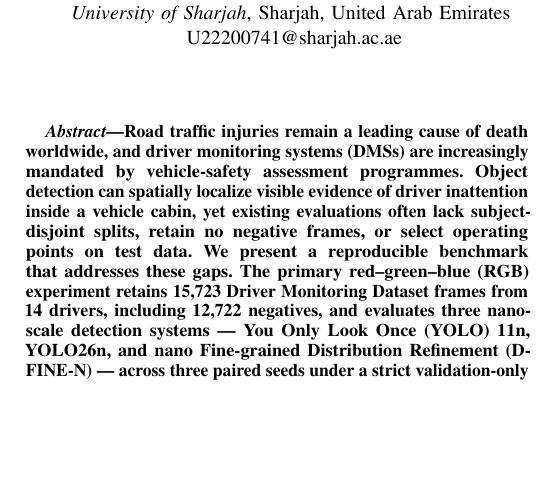
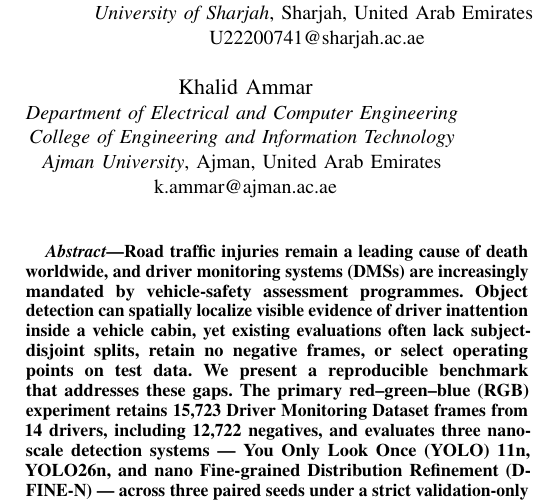
Before and after one commit to IamOumarIbrahim/lightweight-driver-behavior-detection, a LaTeX paper (docs/manuscript/main.tex): part of one column of page 1 of 8, cut so that both start at the same text, the shorter picture padded with empty space. Compiled offline with pdfLaTeX; a missing font is replaced by an installed copy or a similar font; a LaTeX package or settings file that is missing is left out.

Commit message:
Add Khalid Ammar as third author

```diff
--- a/docs/manuscript/main.tex
+++ b/docs/manuscript/main.tex
@@ -41,6 +41,12 @@ U22200741@sharjah.ac.ae}
 \IEEEauthorblockA{\textit{Department of Computer Engineering} \\
 \textit{University of Sharjah}, Sharjah, United Arab Emirates \\
 mishak@sharjah.ac.ae}
+\and
+\IEEEauthorblockN{Khalid Ammar}
+\IEEEauthorblockA{\textit{Department of Electrical and Computer Engineering} \\
+\textit{College of Engineering and Information Technology} \\
+\textit{Ajman University}, Ajman, United Arab Emirates \\
+k.ammar@ajman.ac.ae}
 }
 
 \maketitle
```
Also changed, not shown: README.md, 1 other file.
